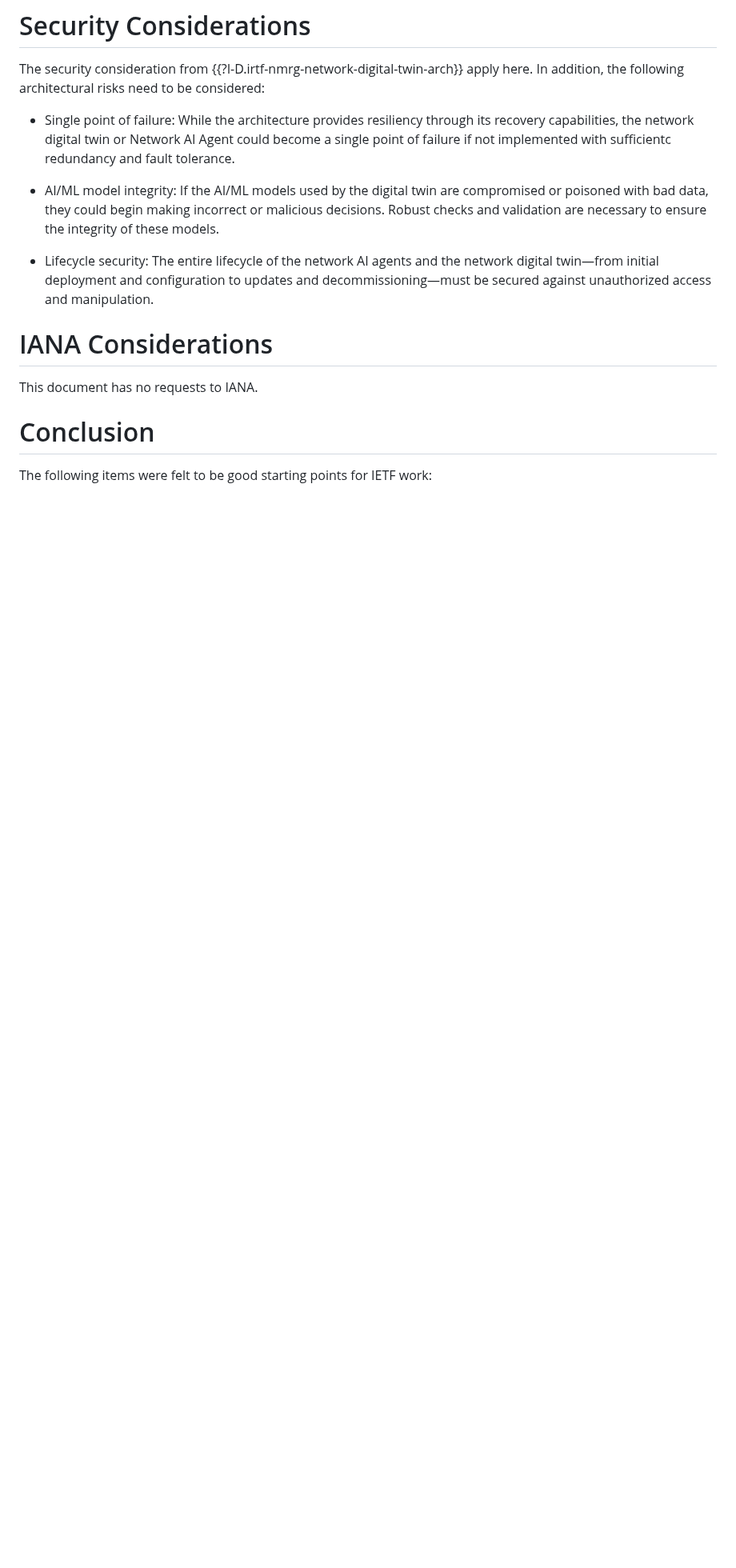
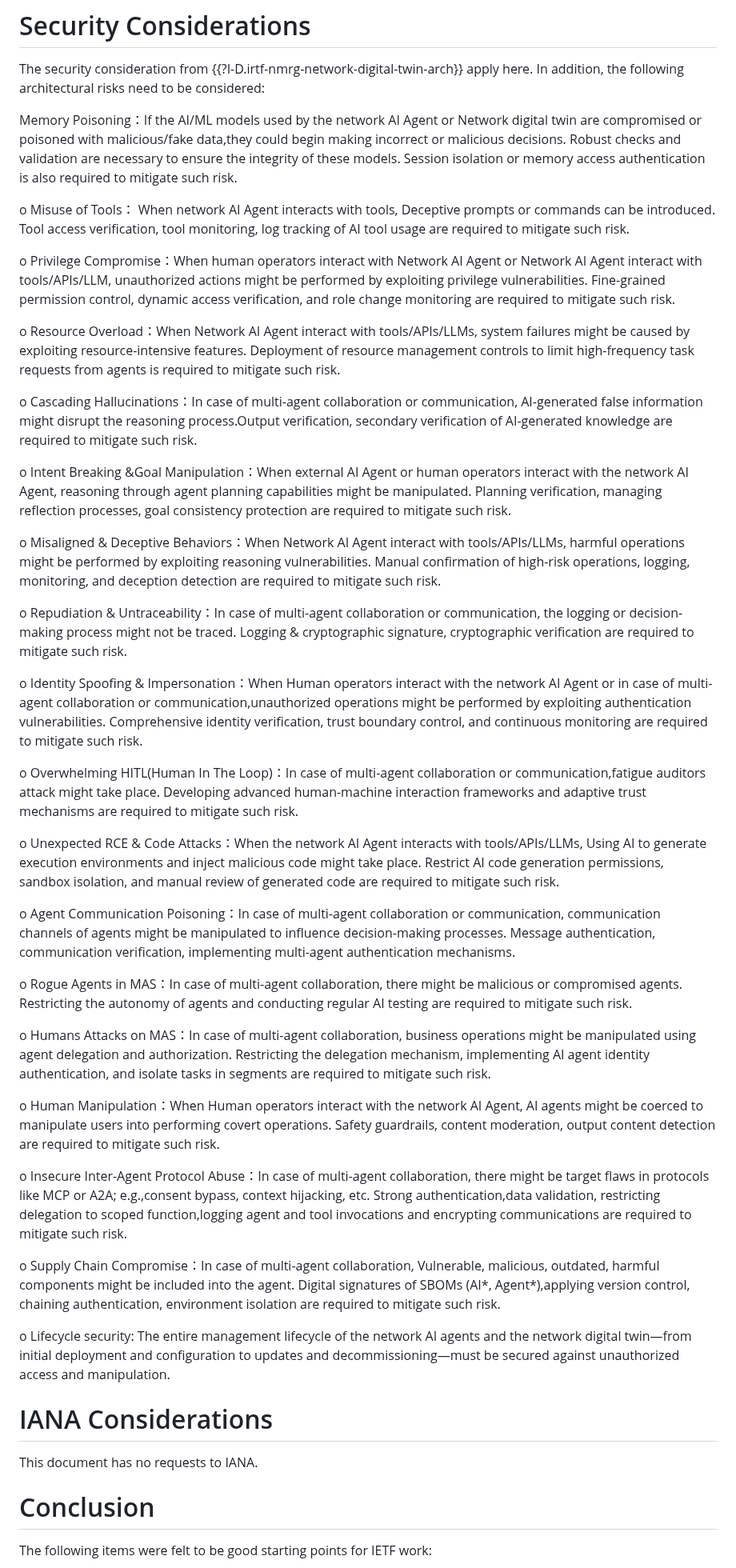
Before and after one commit to QiufangMa/Agent-architecture, a Markdown page: draft-wmz-nmrg-agent-ndt-arch.md, the part around one of its changes. Shown at 80% size. Rendered like a GitHub page; blank space fills up the shorter version.

Commit message:
Rewrite Security Consideration Section

```diff
--- a/draft-wmz-nmrg-agent-ndt-arch.md
+++ b/draft-wmz-nmrg-agent-ndt-arch.md
@@ -1357,17 +1361,61 @@ including the existence of systemic risks such as information silos, resource wa
 
 The security consideration from {{?I-D.irtf-nmrg-network-digital-twin-arch}} apply here. In addition, the following architectural risks need to be considered:
 
-- Single point of failure:
-  While the architecture provides resiliency through its recovery capabilities, the network digital twin or Network AI Agent could become a single point of
-  failure if not implemented with sufficientc redundancy and fault tolerance.
+Memory Poisoning：If the AI/ML models used by the network AI Agent or Network digital twin are compromised or poisoned with malicious/fake data,they could begin
+making incorrect or malicious decisions. Robust checks and validation are necessary to ensure the integrity of these models. Session isolation or memory access
+authentication is also required to mitigate such risk.
 
-- AI/ML model integrity:
-  If the AI/ML models used by the digital twin are compromised or poisoned with bad data, they could begin making incorrect or malicious decisions. Robust
-  checks and validation are necessary to ensure the integrity of these models.
+o Misuse of Tools： When network AI Agent interacts with tools, Deceptive prompts or commands can be introduced. Tool access verification, tool monitoring, log
+tracking of AI tool usage are required to mitigate such risk.
 
-- Lifecycle security:
-  The entire lifecycle of the network AI agents and the network digital twin—from initial deployment and configuration to updates and decommissioning—must
-  be secured against unauthorized access and manipulation.
+o Privilege Compromise：When human operators interact with Network AI Agent or Network AI Agent interact with tools/APIs/LLM, unauthorized actions might be performed
+by exploiting privilege vulnerabilities. Fine-grained permission control, dynamic access verification, and role change monitoring are required to mitigate such risk.
+
+o Resource Overload：When Network AI Agent interact with tools/APIs/LLMs, system failures might be caused by exploiting resource-intensive features. Deployment of
+resource management controls to limit high-frequency task requests from agents is required to mitigate such risk.
+
+o Cascading Hallucinations：In case of multi-agent collaboration or communication, AI-generated false information might disrupt the reasoning process.Output
+verification, secondary verification of AI-generated knowledge are required to mitigate such risk.
+
+o Intent Breaking &Goal Manipulation：When external AI Agent or human operators interact with the network AI Agent, reasoning through agent planning capabilities
+might be manipulated. Planning verification, managing reflection processes, goal consistency protection are required to mitigate such risk.
+
+o Misaligned & Deceptive Behaviors：When Network AI Agent interact with tools/APIs/LLMs, harmful operations might be performed by exploiting reasoning vulnerabilities. Manual confirmation of high-risk operations, logging, monitoring, and deception detection are required to mitigate such risk.
+
+o Repudiation & Untraceability：In case of multi-agent collaboration or communication, the logging or decision-making process might not be traced.
+Logging & cryptographic signature, cryptographic verification are required to mitigate such risk.
+
+o Identity Spoofing & Impersonation：When Human operators interact with the network AI Agent or in case of multi-agent collaboration or communication,unauthorized
+operations might be performed by exploiting authentication vulnerabilities. Comprehensive identity verification, trust boundary control, and continuous monitoring
+are required to mitigate such risk.
+
+o Overwhelming HITL(Human In The Loop)：In case of multi-agent collaboration or communication,fatigue auditors attack might take place. Developing advanced
+human-machine interaction frameworks and adaptive trust mechanisms are required to mitigate such risk.
+
+o Unexpected RCE & Code Attacks：When the network AI Agent interacts with tools/APIs/LLMs, Using AI to generate execution environments and inject malicious code
+might take place. Restrict AI code generation permissions, sandbox isolation, and manual review of generated code are required to mitigate such risk.
+
+o Agent Communication Poisoning：In case of multi-agent collaboration or communication, communication channels of agents might be manipulated to influence
+decision-making processes. Message authentication, communication verification, implementing multi-agent authentication mechanisms.
+
+o Rogue Agents in MAS：In case of multi-agent collaboration, there might be malicious or compromised agents. Restricting the autonomy of agents and conducting
+regular AI testing are required to mitigate such risk.
+
+o Humans Attacks on MAS：In case of multi-agent collaboration, business operations might be manipulated using agent delegation and authorization. Restricting
+the delegation mechanism, implementing AI agent identity authentication, and isolate tasks in segments are required to mitigate such risk.
+
+o Human Manipulation：When Human operators interact with the network AI Agent, AI agents might be coerced to manipulate users into performing covert operations.
+Safety guardrails, content moderation, output content detection are required to mitigate such risk.
+
+o Insecure Inter-Agent Protocol Abuse：In case of multi-agent collaboration, there might be target flaws in protocols like MCP or A2A; e.g.,consent bypass, context
+hijacking, etc. Strong authentication,data validation, restricting delegation to scoped function,logging agent and tool invocations and encrypting communications
+are required to mitigate such risk.
+
+o Supply Chain Compromise：In case of multi-agent collaboration, Vulnerable, malicious, outdated, harmful components might be included into the agent. Digital
+signatures of SBOMs (AI*, Agent*),applying version control, chaining authentication, environment isolation are required to mitigate such risk.
+
+o Lifecycle security: The entire management lifecycle of the network AI agents and the network digital twin—from initial deployment and configuration to
+updates and decommissioning—must be secured against unauthorized access and manipulation.
 
 # IANA Considerations
 
```
Also changed, not shown: other parts of draft-wmz-nmrg-agent-ndt-arch.md (+4 -0 lines).
